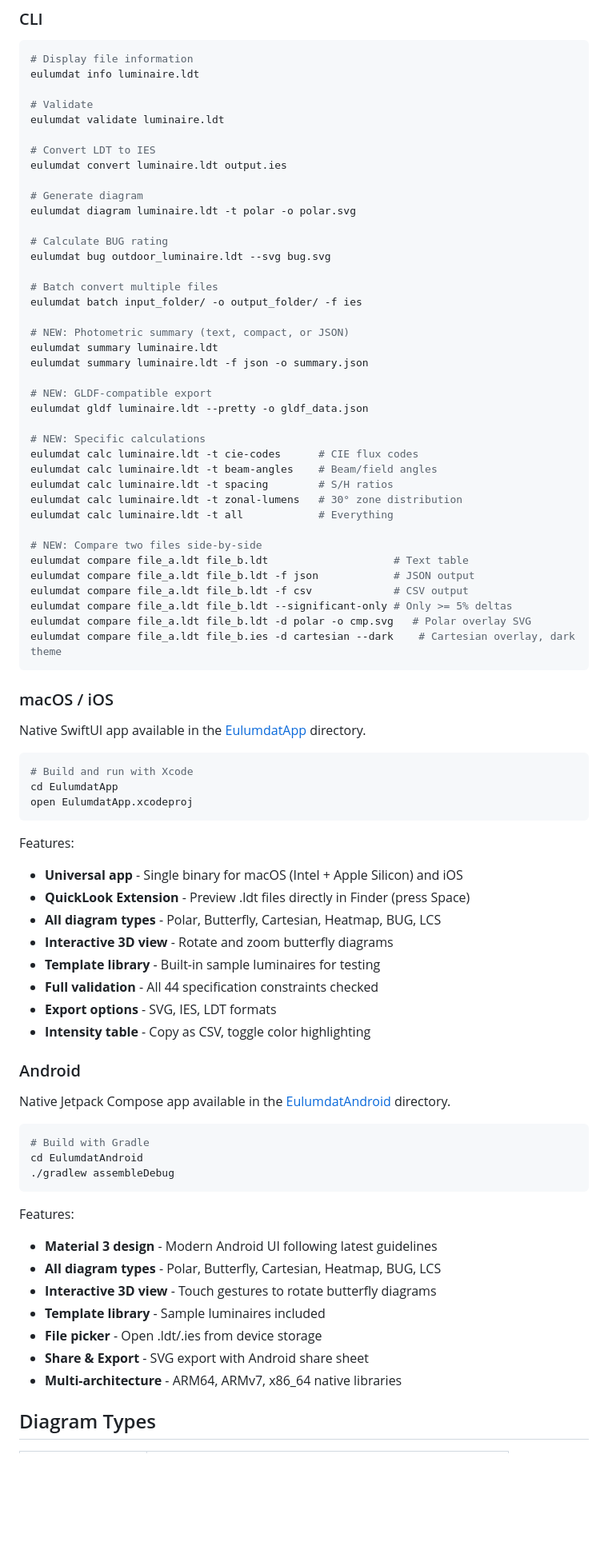
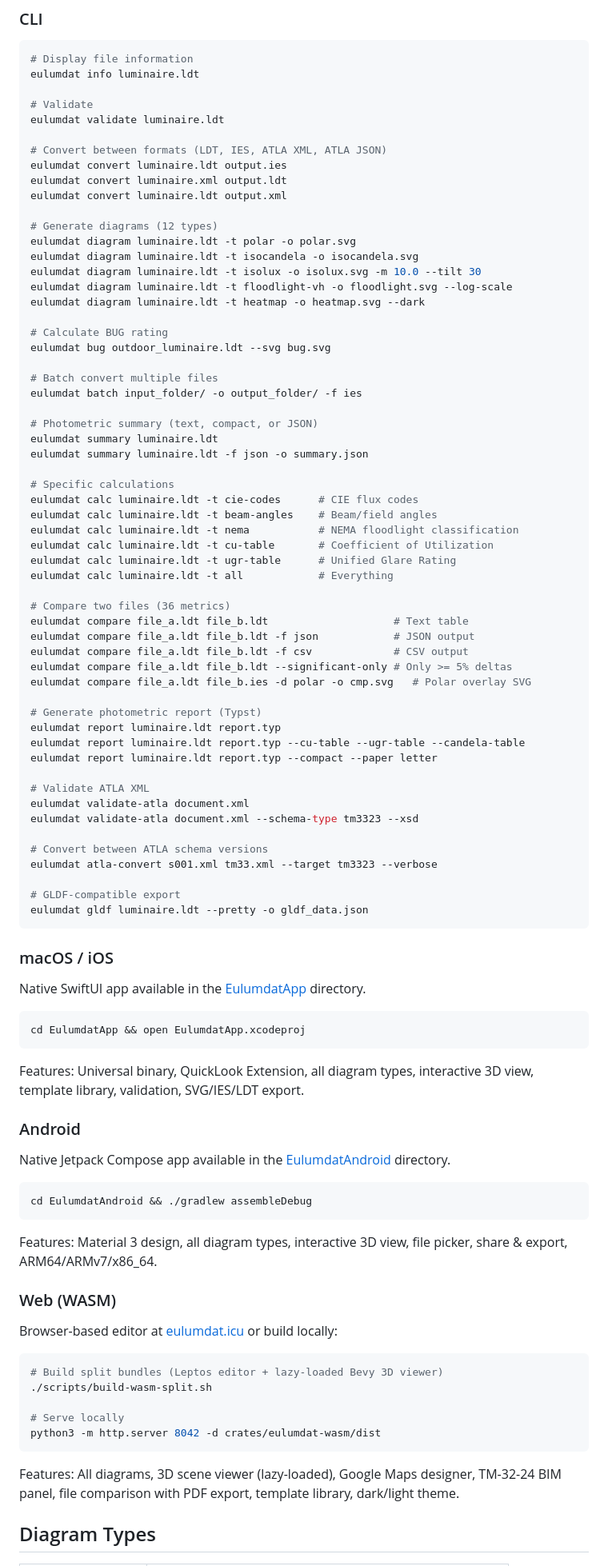
Before and after one commit to holg/eulumdat-rs, a Markdown page: README.md, the part around one of its changes. Shown at 80% size. Drawn GitHub-style; blank space fills up the shorter version.

````diff
--- a/README.md
+++ b/README.md
@@ -243,11 +290,17 @@ eulumdat info luminaire.ldt
 # Validate
 eulumdat validate luminaire.ldt
 
-# Convert LDT to IES
+# Convert between formats (LDT, IES, ATLA XML, ATLA JSON)
 eulumdat convert luminaire.ldt output.ies
+eulumdat convert luminaire.xml output.ldt
+eulumdat convert luminaire.ldt output.xml
 
-# Generate diagram
+# Generate diagrams (12 types)
 eulumdat diagram luminaire.ldt -t polar -o polar.svg
+eulumdat diagram luminaire.ldt -t isocandela -o isocandela.svg
+eulumdat diagram luminaire.ldt -t isolux -o isolux.svg -m 10.0 --tilt 30
+eulumdat diagram luminaire.ldt -t floodlight-vh -o floodlight.svg --log-scale
+eulumdat diagram luminaire.ldt -t heatmap -o heatmap.svg --dark
 
 # Calculate BUG rating
 eulumdat bug outdoor_luminaire.ldt --svg bug.svg
@@ -255,27 +308,39 @@ eulumdat bug outdoor_luminaire.ldt --svg bug.svg
 # Batch convert multiple files
 eulumdat batch input_folder/ -o output_folder/ -f ies
 
-# NEW: Photometric summary (text, compact, or JSON)
+# Photometric summary (text, compact, or JSON)
 eulumdat summary luminaire.ldt
 eulumdat summary luminaire.ldt -f json -o summary.json
 
-# NEW: GLDF-compatible export
-eulumdat gldf luminaire.ldt --pretty -o gldf_data.json
-
-# NEW: Specific calculations
+# Specific calculations
 eulumdat calc luminaire.ldt -t cie-codes      # CIE flux codes
 eulumdat calc luminaire.ldt -t beam-angles    # Beam/field angles
-eulumdat calc luminaire.ldt -t spacing        # S/H ratios
-eulumdat calc luminaire.ldt -t zonal-lumens   # 30° zone distribution
+eulumdat calc luminaire.ldt -t nema           # NEMA floodlight classification
+eulumdat calc luminaire.ldt -t cu-table       # Coefficient of Utilization
+eulumdat calc luminaire.ldt -t ugr-table      # Unified Glare Rating
 eulumdat calc luminaire.ldt -t all            # Everything
 
-# NEW: Compare two files side-by-side
+# Compare two files (36 metrics)
 eulumdat compare file_a.ldt file_b.ldt                    # Text table
 eulumdat compare file_a.ldt file_b.ldt -f json            # JSON output
 eulumdat compare file_a.ldt file_b.ldt -f csv             # CSV output
 eulumdat compare file_a.ldt file_b.ldt --significant-only # Only >= 5% deltas
-eulumdat compare file_a.ldt file_b.ldt -d polar -o cmp.svg   # Polar overlay SVG
-eulumdat compare file_a.ldt file_b.ies -d cartesian --dark    # Cartesian overlay, dark theme
+eulumdat compare file_a.ldt file_b.ies -d polar -o cmp.svg   # Polar overlay SVG
+
+# Generate photometric report (Typst)
+eulumdat report luminaire.ldt report.typ
+eulumdat report luminaire.ldt report.typ --cu-table --ugr-table --candela-table
+eulumdat report luminaire.ldt report.typ --compact --paper letter
+
+# Validate ATLA XML
+eulumdat validate-atla document.xml
+eulumdat validate-atla document.xml --schema-type tm3323 --xsd
+
+# Convert between ATLA schema versions
+eulumdat atla-convert s001.xml tm33.xml --target tm3323 --verbose
+
+# GLDF-compatible export
+eulumdat gldf luminaire.ldt --pretty -o gldf_data.json
 ```
 
 ### macOS / iOS
@@ -283,39 +348,34 @@ eulumdat compare file_a.ldt file_b.ies -d cartesian --dark    # Cartesian overla
 Native SwiftUI app available in the [EulumdatApp](EulumdatApp/) directory.
 
 ```bash
-# Build and run with Xcode
-cd EulumdatApp
-open EulumdatApp.xcodeproj
+cd EulumdatApp && open EulumdatApp.xcodeproj
 ```
 
-Features:
-- **Universal app** - Single binary for macOS (Intel + Apple Silicon) and iOS
-- **QuickLook Extension** - Preview .ldt files directly in Finder (press Space)
-- **All diagram types** - Polar, Butterfly, Cartesian, Heatmap, BUG, LCS
-- **Interactive 3D view** - Rotate and zoom butterfly diagrams
-- **Template library** - Built-in sample luminaires for testing
-- **Full validation** - All 44 specification constraints checked
-- **Export options** - SVG, IES, LDT formats
-- **Intensity table** - Copy as CSV, toggle color highlighting
+Features: Universal binary, QuickLook Extension, all diagram types, interactive 3D view, template library, validation, SVG/IES/LDT export.
 
 ### Android
 
 Native Jetpack Compose app available in the [EulumdatAndroid](EulumdatAndroid/) directory.
 
 ```bash
-# Build with Gradle
-cd EulumdatAndroid
-./gradlew assembleDebug
+cd EulumdatAndroid && ./gradlew assembleDebug
 ```
 
-Features:
-- **Material 3 design** - Modern Android UI following latest guidelines
-- **All diagram types** - Polar, Butterfly, Cartesian, Heatmap, BUG, LCS
-- **Interactive 3D view** - Touch gestures to rotate butterfly diagrams
-- **Template library** - Sample luminaires included
-- **File picker** - Open .ldt/.ies from device storage
-- **Share & Export** - SVG export with Android share sheet
-- **Multi-architecture** - ARM64, ARMv7, x86_64 native libraries
+Features: Material 3 design, all diagram types, interactive 3D view, file picker, share & export, ARM64/ARMv7/x86_64.
+
+### Web (WASM)
+
+Browser-based editor at [eulumdat.icu](https://eulumdat.icu) or build locally:
+
+```bash
+# Build split bundles (Leptos editor + lazy-loaded Bevy 3D viewer)
+./scripts/build-wasm-split.sh
+
+# Serve locally
+python3 -m http.server 8042 -d crates/eulumdat-wasm/dist
+```
+
+Features: All diagrams, 3D scene viewer (lazy-loaded), Google Maps designer, TM-32-24 BIM panel, file comparison with PDF export, template library, dark/light theme.
 
 ## Diagram Types
 
````
Also changed, not shown: other parts of README.md (+110 -78 lines).
